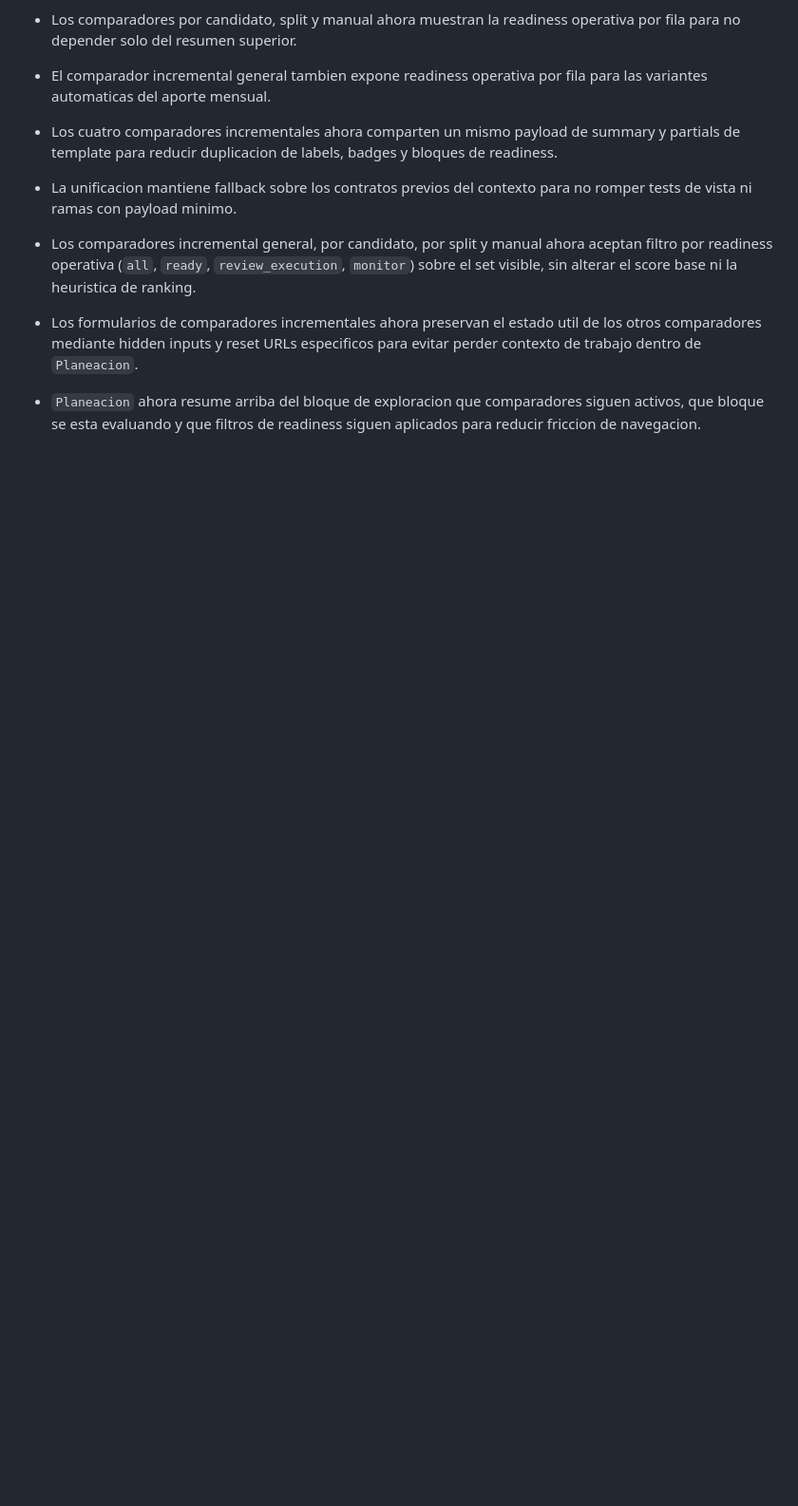
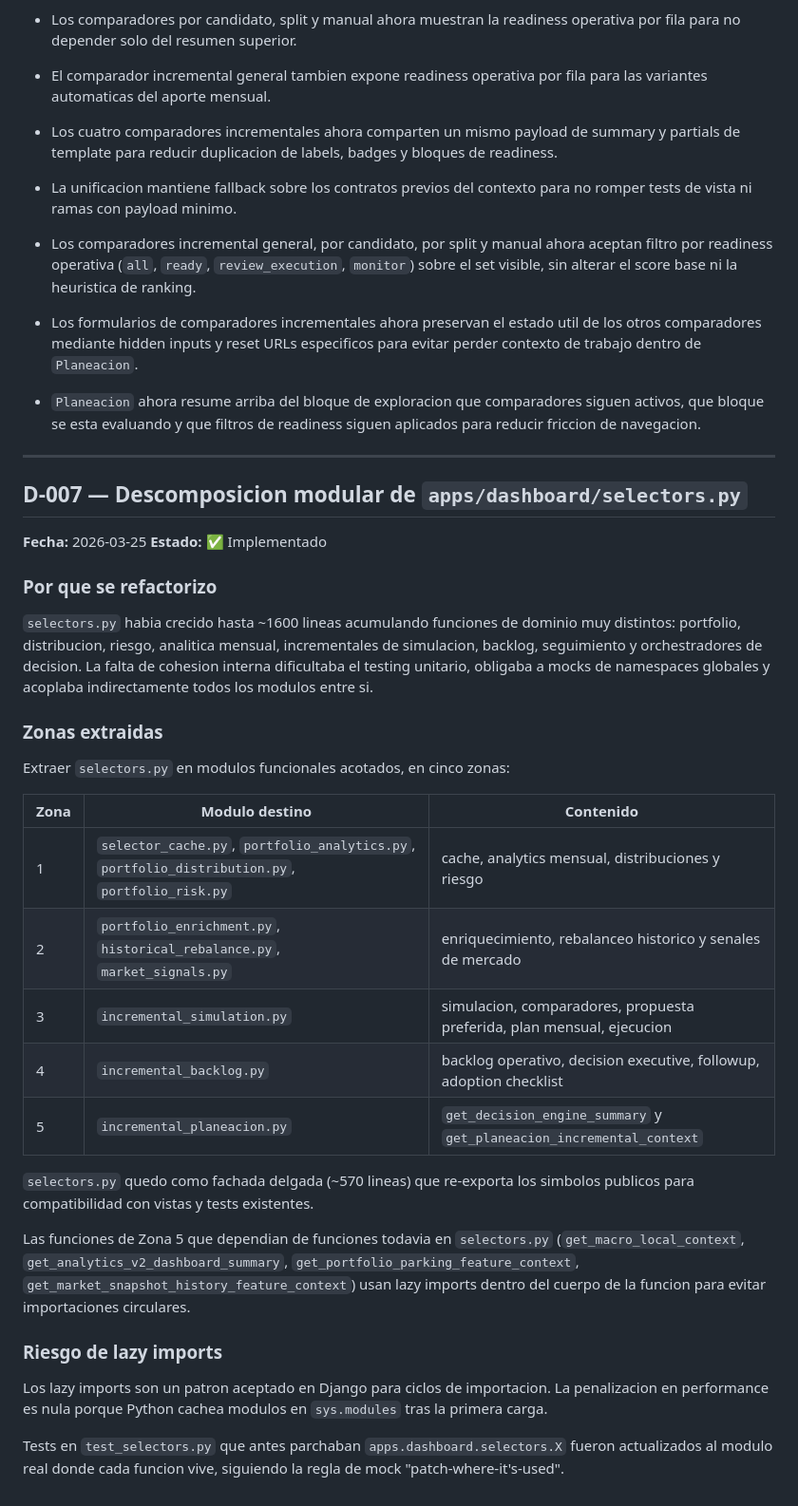
Before and after one commit to Nicokac/portafolio-iol, a Markdown page: docs/DECISIONS.md, the part around the change. Shown at 95% size. Rendered like a GitHub page; blank space fills up the shorter version.

```diff
--- a/docs/DECISIONS.md
+++ b/docs/DECISIONS.md
@@ -262,3 +262,36 @@ Efecto actual:
 - Los comparadores incremental general, por candidato, por split y manual ahora aceptan filtro por readiness operativa (`all`, `ready`, `review_execution`, `monitor`) sobre el set visible, sin alterar el score base ni la heuristica de ranking.
 - Los formularios de comparadores incrementales ahora preservan el estado util de los otros comparadores mediante hidden inputs y reset URLs especificos para evitar perder contexto de trabajo dentro de `Planeacion`.
 - `Planeacion` ahora resume arriba del bloque de exploracion que comparadores siguen activos, que bloque se esta evaluando y que filtros de readiness siguen aplicados para reducir friccion de navegacion.
+
+---
+
+## D-007 — Descomposicion modular de `apps/dashboard/selectors.py`
+
+**Fecha:** 2026-03-25
+**Estado:** ✅ Implementado
+
+### Por que se refactorizo
+
+`selectors.py` habia crecido hasta ~1600 lineas acumulando funciones de dominio muy distintos: portfolio, distribucion, riesgo, analitica mensual, incrementales de simulacion, backlog, seguimiento y orchestradores de decision. La falta de cohesion interna dificultaba el testing unitario, obligaba a mocks de namespaces globales y acoplaba indirectamente todos los modulos entre si.
+
+### Zonas extraidas
+
+Extraer `selectors.py` en modulos funcionales acotados, en cinco zonas:
+
+| Zona | Modulo destino | Contenido |
+| ---- | -------------- | --------- |
+| 1 | `selector_cache.py`, `portfolio_analytics.py`, `portfolio_distribution.py`, `portfolio_risk.py` | cache, analytics mensual, distribuciones y riesgo |
+| 2 | `portfolio_enrichment.py`, `historical_rebalance.py`, `market_signals.py` | enriquecimiento, rebalanceo historico y senales de mercado |
+| 3 | `incremental_simulation.py` | simulacion, comparadores, propuesta preferida, plan mensual, ejecucion |
+| 4 | `incremental_backlog.py` | backlog operativo, decision executive, followup, adoption checklist |
+| 5 | `incremental_planeacion.py` | `get_decision_engine_summary` y `get_planeacion_incremental_context` |
+
+`selectors.py` quedo como fachada delgada (~570 lineas) que re-exporta los simbolos publicos para compatibilidad con vistas y tests existentes.
+
+Las funciones de Zona 5 que dependian de funciones todavia en `selectors.py` (`get_macro_local_context`, `get_analytics_v2_dashboard_summary`, `get_portfolio_parking_feature_context`, `get_market_snapshot_history_feature_context`) usan lazy imports dentro del cuerpo de la funcion para evitar importaciones circulares.
+
+### Riesgo de lazy imports
+
+Los lazy imports son un patron aceptado en Django para ciclos de importacion. La penalizacion en performance es nula porque Python cachea modulos en `sys.modules` tras la primera carga.
+
+Tests en `test_selectors.py` que antes parchaban `apps.dashboard.selectors.X` fueron actualizados al modulo real donde cada funcion vive, siguiendo la regla de mock "patch-where-it's-used".
```
Also changed, not shown: docs/incremental_portfolio_simulator.md (+1 -1 lines), docs/repo_hardening_and_decision_roadmap.md (+18 -17 lines).
